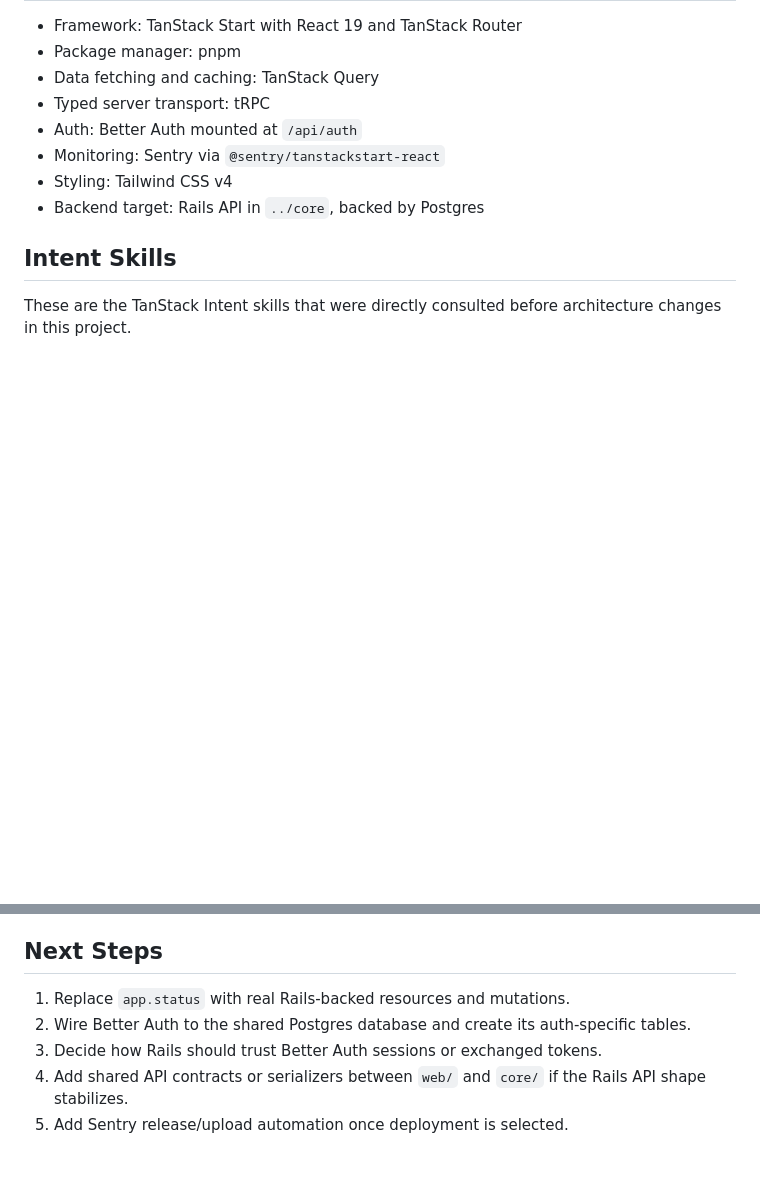
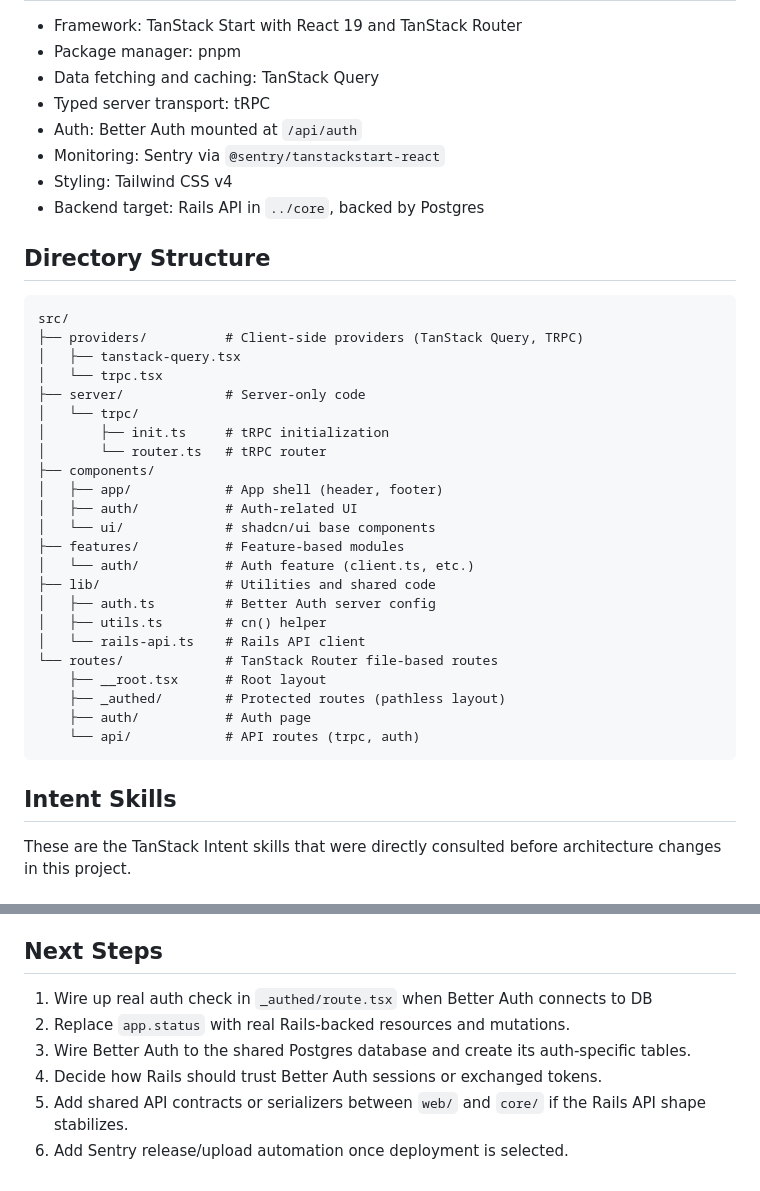
Before and after one commit to danfrenette/autodidact, a Markdown page: web/AGENTS.md, 2 parts joined by grey strips. Rendered like a GitHub page; blank space fills up the shorter version.

Commit message:
chore(web): Update AGENTS.md with dir structure

````diff
--- a/web/AGENTS.md
+++ b/web/AGENTS.md
@@ -29,6 +29,34 @@ The CLI scaffold was created in a scratch directory first, then merged into `web
 - Monitoring: Sentry via `@sentry/tanstackstart-react`
 - Styling: Tailwind CSS v4
 - Backend target: Rails API in `../core`, backed by Postgres
+
+## Directory Structure
+
+```
+src/
+├── providers/          # Client-side providers (TanStack Query, TRPC)
+│   ├── tanstack-query.tsx
+│   └── trpc.tsx
+├── server/             # Server-only code
+│   └── trpc/
+│       ├── init.ts     # tRPC initialization
+│       └── router.ts   # tRPC router
+├── components/
+│   ├── app/            # App shell (header, footer)
+│   ├── auth/           # Auth-related UI
+│   └── ui/             # shadcn/ui base components
+├── features/           # Feature-based modules
+│   └── auth/           # Auth feature (client.ts, etc.)
+├── lib/                # Utilities and shared code
+│   ├── auth.ts         # Better Auth server config
+│   ├── utils.ts        # cn() helper
+│   └── rails-api.ts    # Rails API client
+└── routes/             # TanStack Router file-based routes
+    ├── __root.tsx      # Root layout
+    ├── _authed/        # Protected routes (pathless layout)
+    ├── auth/           # Auth page
+    └── api/            # API routes (trpc, auth)
+```
 
 ## Intent Skills
 
@@ -104,8 +132,9 @@ Optional but expected before deployment:
 
 ## Next Steps
 
-1. Replace `app.status` with real Rails-backed resources and mutations.
-2. Wire Better Auth to the shared Postgres database and create its auth-specific tables.
-3. Decide how Rails should trust Better Auth sessions or exchanged tokens.
-4. Add shared API contracts or serializers between `web/` and `core/` if the Rails API shape stabilizes.
-5. Add Sentry release/upload automation once deployment is selected.
+1. Wire up real auth check in `_authed/route.tsx` when Better Auth connects to DB
+2. Replace `app.status` with real Rails-backed resources and mutations.
+3. Wire Better Auth to the shared Postgres database and create its auth-specific tables.
+4. Decide how Rails should trust Better Auth sessions or exchanged tokens.
+5. Add shared API contracts or serializers between `web/` and `core/` if the Rails API shape stabilizes.
+6. Add Sentry release/upload automation once deployment is selected.
````
